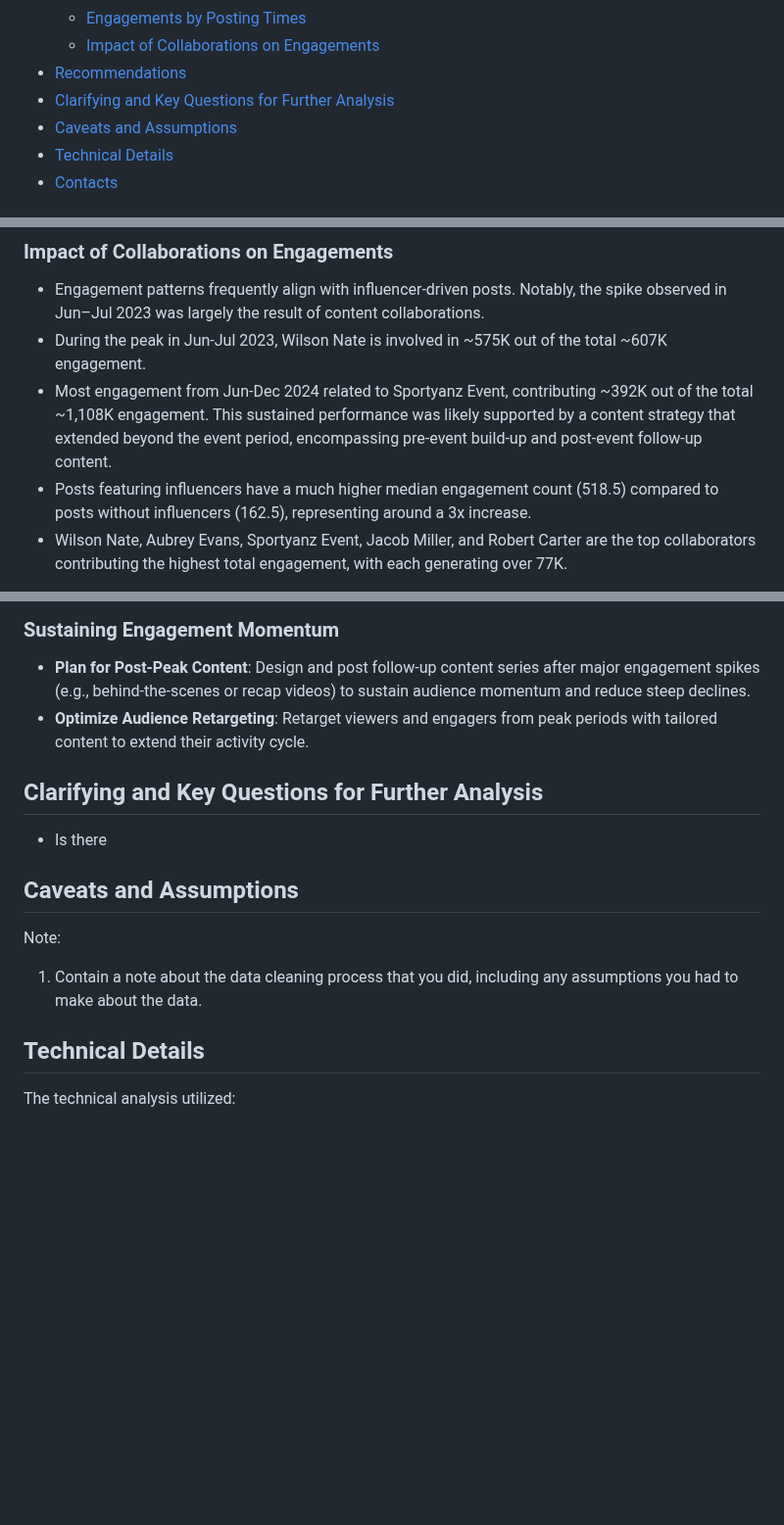
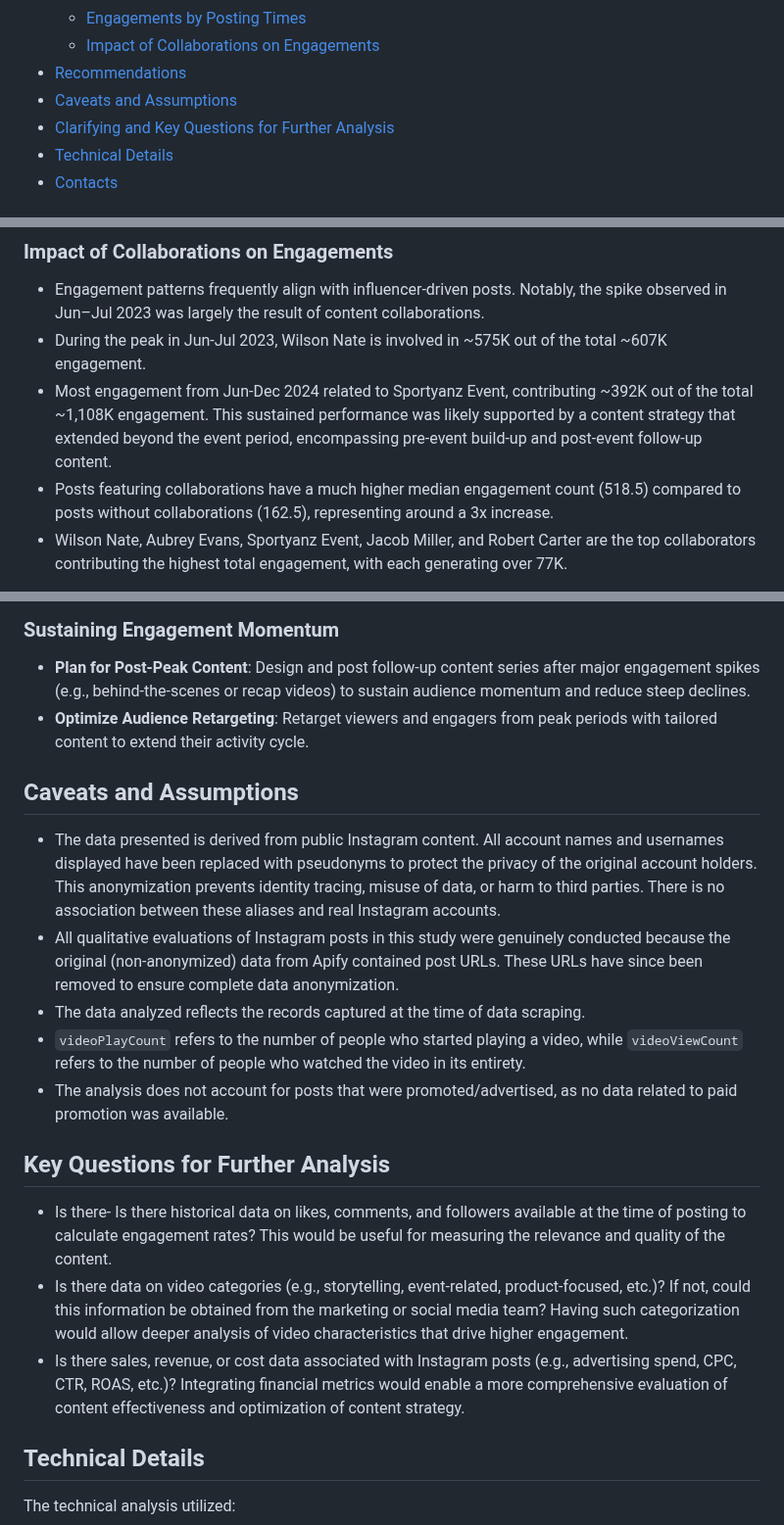
Before and after one commit to andrewanggoh/instagram-account-engagement-analysis, a Markdown page: README.md, 3 parts joined by grey strips. Shown at 98% size. GitHub-like rendering; blank space fills up the shorter version.

```diff
--- a/README.md
+++ b/README.md
@@ -15,8 +15,8 @@ Compiled by Andrew Oksner Anggoh | Tools: R and Tableau
    - [Engagements by Posting Times](#engagements-by-posting-times)
    - [Impact of Collaborations on Engagements](#impact-of-collaborations-on-engagements)
 - [Recommendations](#recommendations)
+- [Caveats and Assumptions](#caveats-and-assumptions)
 - [Clarifying and Key Questions for Further Analysis](#clarifying-and-key-questions-for-further-analysis)
-- [Caveats and Assumptions](#caveats-and-assumptions)
 - [Technical Details](#technical-details)
 - [Contacts](#contacts)
 
@@ -103,7 +103,7 @@ Between Jan 2022 and Mar 2025, monthly engagement ranged from 1.2K to 368.6K, wi
 - Engagement patterns frequently align with influencer-driven posts. Notably, the spike observed in Jun–Jul 2023 was largely the result of content collaborations.
 - During the peak in Jun-Jul 2023, Wilson Nate is involved in ~575K out of the total ~607K engagement.
 - Most engagement from Jun-Dec 2024 related to Sportyanz Event, contributing ~392K out of the total ~1,108K engagement. This sustained performance was likely supported by a content strategy that extended beyond the event period, encompassing pre-event build-up and post-event follow-up content.
-- Posts featuring influencers have a much higher median engagement count (518.5) compared to posts without influencers (162.5), representing around a 3x increase.
+- Posts featuring collaborations have a much higher median engagement count (518.5) compared to posts without collaborations (162.5), representing around a 3x increase.
 - Wilson Nate, Aubrey Evans, Sportyanz Event, Jacob Miller, and Robert Carter are the top collaborators contributing the highest total engagement, with each generating over 77K.
 
 <img width="850" height="134" alt="image" src="https://github.com/user-attachments/assets/e99d33b5-be69-426d-b33f-b4932714df73" />
@@ -132,15 +132,19 @@ Between Jan 2022 and Mar 2025, monthly engagement ranged from 1.2K to 368.6K, wi
 - **Plan for Post-Peak Content**: Design and post follow-up content series after major engagement spikes (e.g., behind-the-scenes or recap videos) to sustain audience momentum and reduce steep declines.
 - **Optimize Audience Retargeting**: Retarget viewers and engagers from peak periods with tailored content to extend their activity cycle.
 
-## Clarifying and Key Questions for Further Analysis
-
-- Is there
-
 ## Caveats and Assumptions
 
-Note:
+- The data presented is derived from public Instagram content. All account names and usernames displayed have been replaced with pseudonyms to protect the privacy of the original account holders. This anonymization prevents identity tracing, misuse of data, or harm to third parties. There is no association between these aliases and real Instagram accounts.
+- All qualitative evaluations of Instagram posts in this study were genuinely conducted because the original (non-anonymized) data from Apify contained post URLs. These URLs have since been removed to ensure complete data anonymization.
+- The data analyzed reflects the records captured at the time of data scraping.
+- `videoPlayCount` refers to the number of people who started playing a video, while `videoViewCount` refers to the number of people who watched the video in its entirety.
+- The analysis does not account for posts that were promoted/advertised, as no data related to paid promotion was available.
 
-1. Contain a note about the data cleaning process that you did, including any assumptions you had to make about the data.
+## Key Questions for Further Analysis
+
+- Is there- Is there historical data on likes, comments, and followers available at the time of posting to calculate engagement rates? This would be useful for measuring the relevance and quality of the content.
+- Is there data on video categories (e.g., storytelling, event-related, product-focused, etc.)? If not, could this information be obtained from the marketing or social media team? Having such categorization would allow deeper analysis of video characteristics that drive higher engagement.
+- Is there sales, revenue, or cost data associated with Instagram posts (e.g., advertising spend, CPC, CTR, ROAS, etc.)? Integrating financial metrics would enable a more comprehensive evaluation of content effectiveness and optimization of content strategy.
 
 ## Technical Details
 
```
